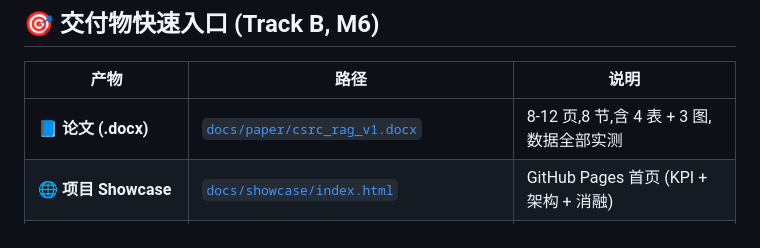
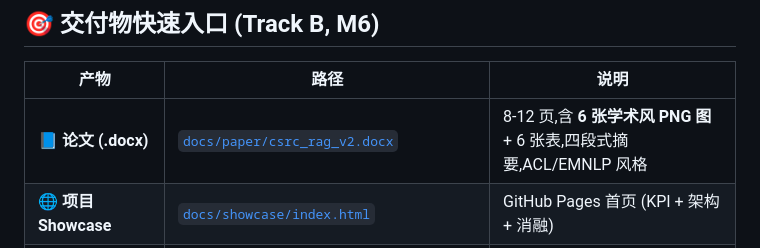
Before and after one commit to Mindse-Tt/CSRC-RAG, a Markdown page: README.md, the part around the change. GitHub-like rendering.

Commit message:
docs: README 指向 paper v2 (含学术风图)

```diff
--- a/README.md
+++ b/README.md
@@ -10,7 +10,7 @@
 
 | 产物 | 路径 | 说明 |
 |---|---|---|
-| 📘 **论文 (.docx)** | [`docs/paper/csrc_rag_v1.docx`](docs/paper/csrc_rag_v1.docx) | 8-12 页,8 节,含 4 表 + 3 图,数据全部实测 |
+| 📘 **论文 (.docx)** | [`docs/paper/csrc_rag_v2.docx`](docs/paper/csrc_rag_v2.docx) | 8-12 页,含 **6 张学术风 PNG 图** + 6 张表,四段式摘要,ACL/EMNLP 风格 |
 | 🌐 **项目 Showcase** | [`docs/showcase/index.html`](docs/showcase/index.html) | GitHub Pages 首页 (KPI + 架构 + 消融) |
 | 🔀 **G0 vs G3 对比** | [`docs/showcase/compare.html`](docs/showcase/compare.html) | 30 条样本并排逐条对比,可按筛选条件切换 |
 | 📊 **M4.4 评测报告** | [`docs/reports/m4_4_generation_eval.md`](docs/reports/m4_4_generation_eval.md) | G0-G3 四组 × 5 指标总表 + 定性样例 |
```
